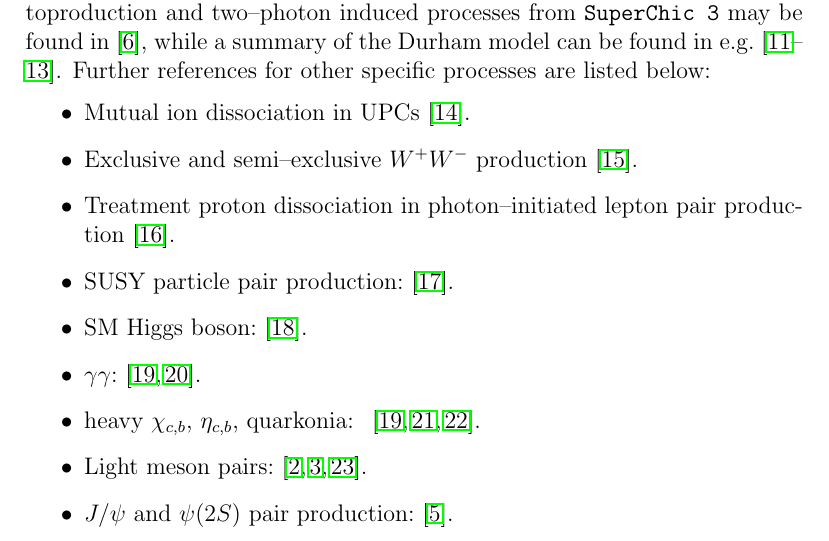
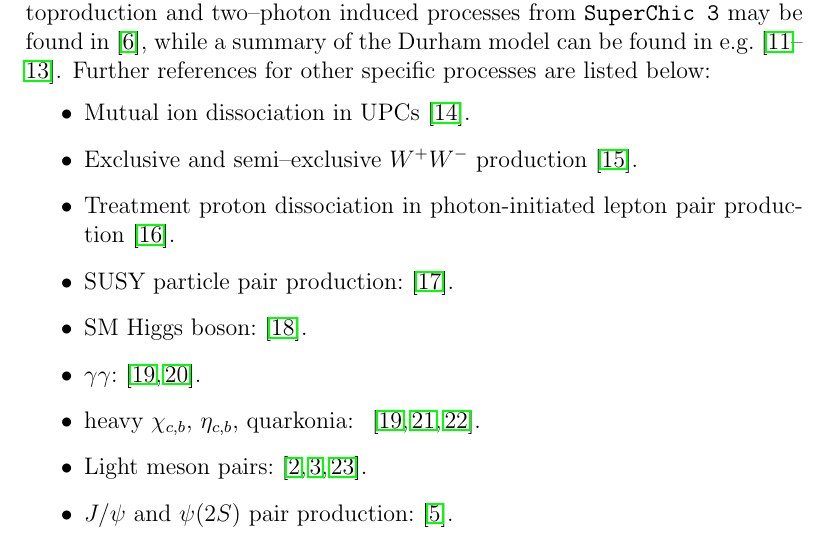
Before and after one commit to LucianHL/SuperChic, a LaTeX document (doc/superchic.tex): part of page 22 of 26, cut so that both start at the same text. Compiled offline with LaTeX, dvips and Ghostscript.

Commit message:
A lot of small changes (#148)
Co-authored-by: Andrii Verbytskyi <andriish@pcatlas18.mpp.mpg.de>

```diff
--- a/doc/superchic.tex
+++ b/doc/superchic.tex
@@ -11,11 +11,9 @@
 \usepackage{amsmath}
 \usepackage{amssymb}
 \usepackage{setspace}
-\usepackage{setspace}
 \usepackage[dvips]{graphicx}
 \usepackage{epsfig}
 \usepackage{longtable}
-\usepackage{cite}
 \usepackage{hyperref}
 
 
@@ -671,7 +669,7 @@ Further references for other specific processes are listed below:
 \begin{itemize}
 \item Mutual ion dissociation in UPCs~\cite{Harland-Langiondiss}.
 \item Exclusive and semi--exclusive $W^+ W^-$ production~\cite{Bailey:2022wqy}.
-\item Treatment proton dissociation in photon–initiated lepton pair production~\cite{Harland-Lang:2020veo}.
+\item Treatment proton dissociation in photon-initiated lepton pair production~\cite{Harland-Lang:2020veo}.
 \item SUSY particle pair production:~\cite{Harland-Lang:2018hmi}.
 \item SM Higgs boson:~\cite{HarlandLang:2013jf}.
 \item $\gamma\gamma$:~\cite{HarlandLang:2010ep,HarlandLang:2012qz}.
```
Also changed, not shown: 2 other files.
